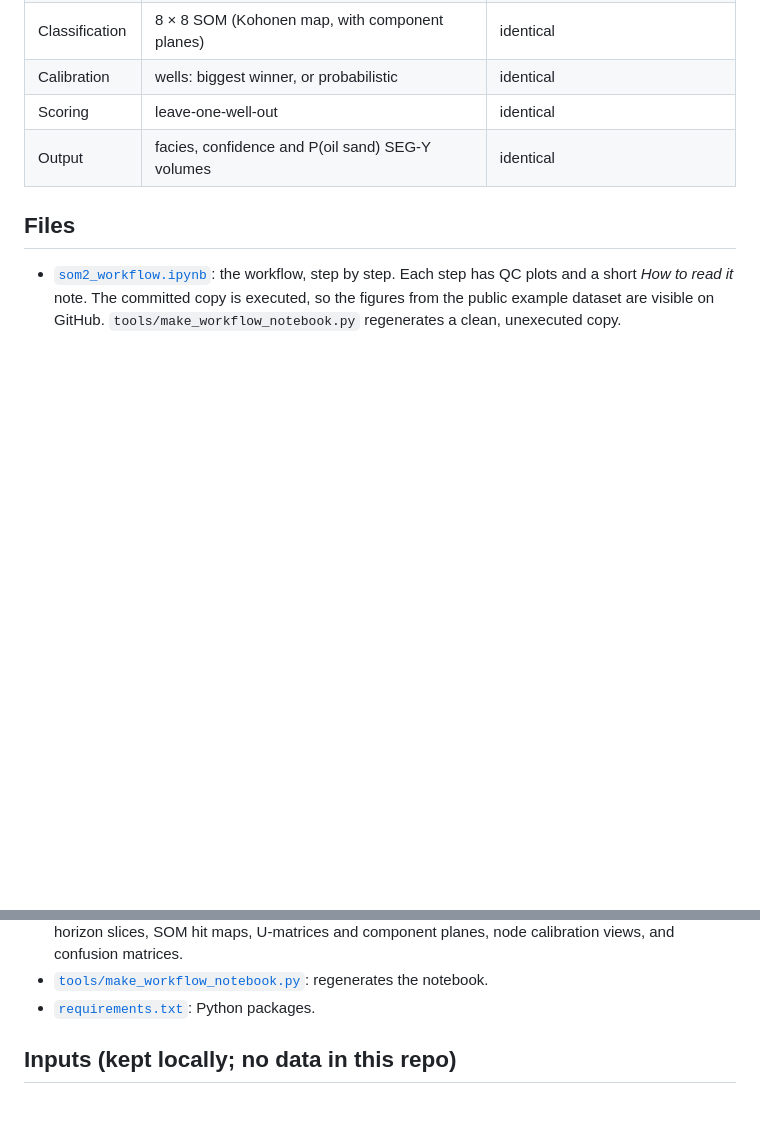
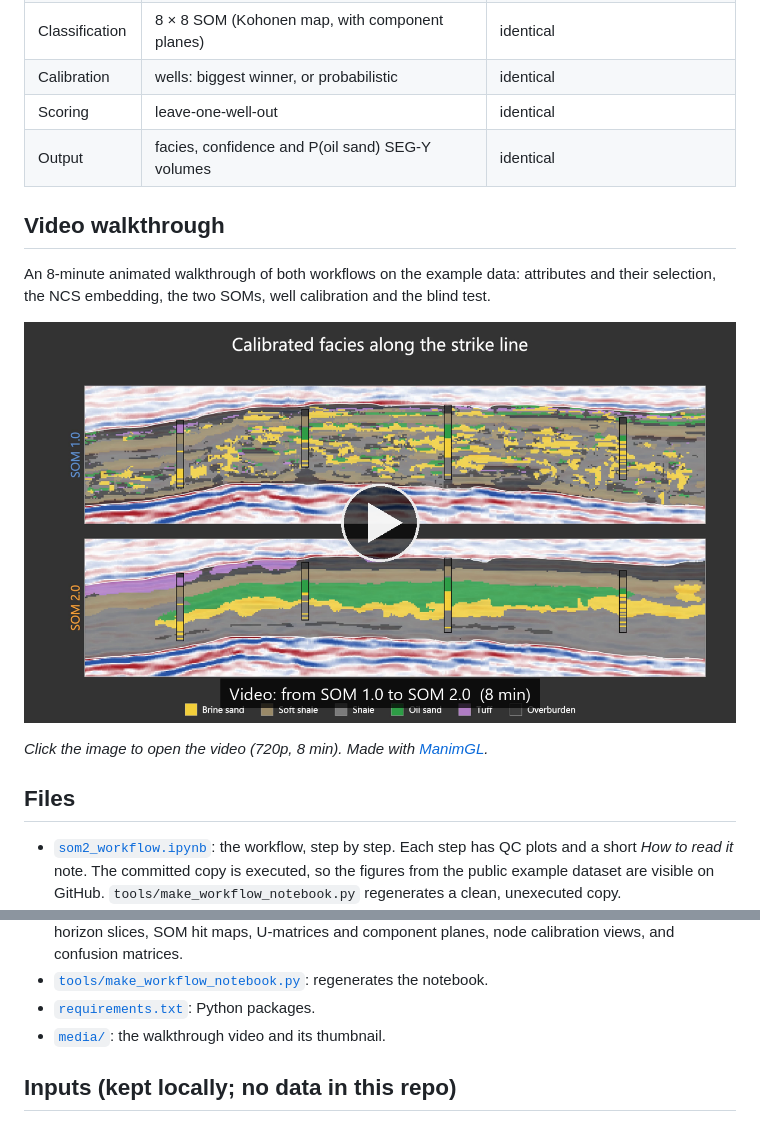
Before and after one commit to fergusrssmith/SOM2.0, a Markdown page: README.md, 2 parts joined by grey strips. GitHub-like rendering; pictures changed too: media/SOM_1_to_2_thumb.png (added); blank space fills up the shorter version.

```diff
--- a/README.md
+++ b/README.md
@@ -15,6 +15,17 @@ analysis zone, SOM and well calibration, and both are scored leave-one-well-out.
 | Scoring | leave-one-well-out | identical |
 | Output | facies, confidence and P(oil sand) SEG-Y volumes | identical |
 
+## Video walkthrough
+
+An 8-minute animated walkthrough of both workflows on the example data: attributes and their selection, the NCS
+embedding, the two SOMs, well calibration and the blind test.
+
+<!-- inline player: drag media/SOM_1_to_2.mp4 into this README in the GitHub web editor, here -->
+
+[![Video: from SOM 1.0 to SOM 2.0](media/SOM_1_to_2_thumb.png)](media/SOM_1_to_2.mp4)
+
+*Click the image to open the video (720p, 8 min). Made with [ManimGL](https://github.com/3b1b/manim).*
+
 ## Files
 
 - [`som2_workflow.ipynb`](som2_workflow.ipynb): the workflow, step by step. Each step has QC plots and a short
@@ -30,6 +41,7 @@ analysis zone, SOM and well calibration, and both are scored leave-one-well-out.
   wells, horizon slices, SOM hit maps, U-matrices and component planes, node calibration views, and confusion matrices.
 - [`tools/make_workflow_notebook.py`](tools/make_workflow_notebook.py): regenerates the notebook.
 - [`requirements.txt`](requirements.txt): Python packages.
+- [`media/`](media): the walkthrough video and its thumbnail.
 
 ## Inputs (kept locally; no data in this repo)
 
```
Also changed, not shown: 3 other files.
